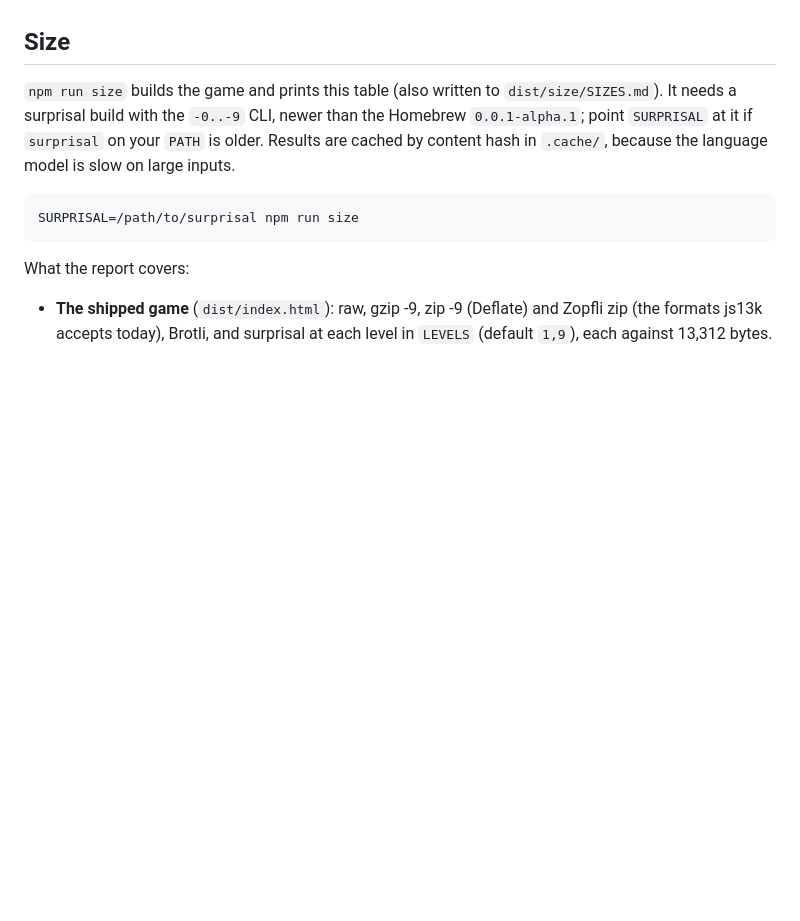
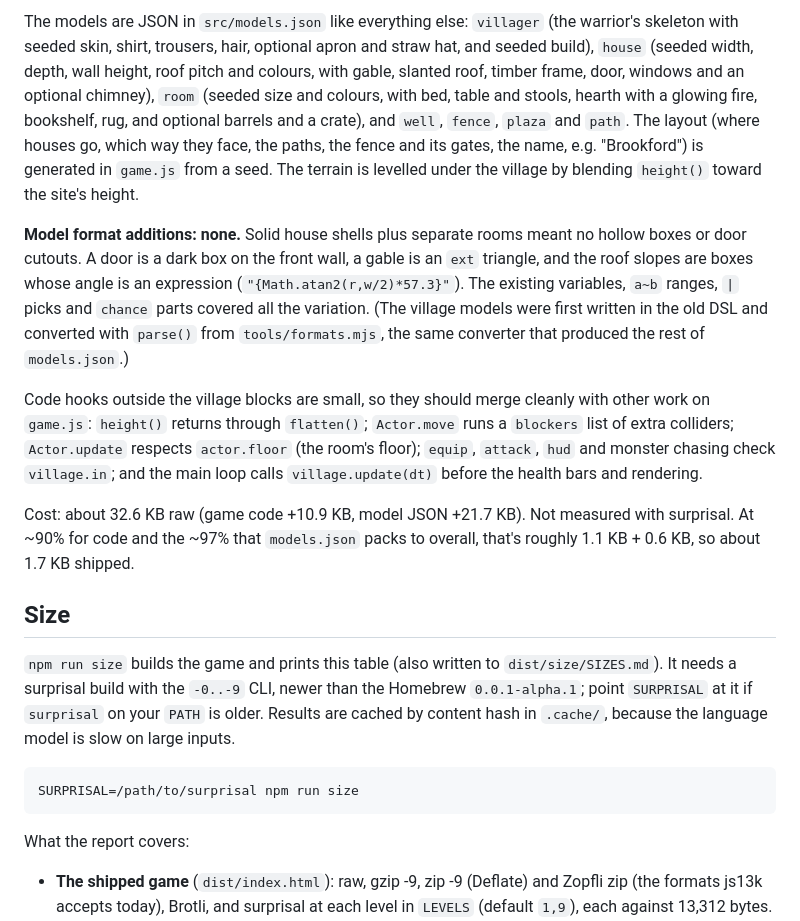
Before and after one commit to benallfree/wellfire, a Markdown page: README.md, the part around one of its changes. GitHub-like rendering; blank space fills up the shorter version.

```diff
--- a/README.md
+++ b/README.md
@@ -261,3 +291,25 @@ surprisal -1** (the whole game goes from 3,068 to 4,112 bytes). With the old tex
+The models are JSON in `src/models.json` like everything else: `villager` (the warrior's skeleton with seeded skin, shirt, trousers, hair,
+optional apron and straw hat, and seeded build), `house` (seeded width, depth, wall height, roof pitch and colours,
+with gable, slanted roof, timber frame, door, windows and an optional chimney), `room` (seeded size and colours, with
+bed, table and stools, hearth with a glowing fire, bookshelf, rug, and optional barrels and a crate), and `well`,
+`fence`, `plaza` and `path`. The layout (where houses go, which way they face, the paths, the fence and its gates, the
+name, e.g. "Brookford") is generated in `game.js` from a seed. The terrain is levelled under the village by blending
+`height()` toward the site's height.
+
+**Model format additions: none.** Solid house shells plus separate rooms meant no hollow boxes or door cutouts. A door
+is a dark box on the front wall, a gable is an `ext` triangle, and the roof slopes are boxes whose angle is an
+expression (`"{Math.atan2(r,w/2)*57.3}"`). The existing variables, `a~b` ranges, `|` picks and `chance` parts covered
+all the variation. (The village models were first written in the old DSL and converted with `parse()` from
+`tools/formats.mjs`, the same converter that produced the rest of `models.json`.)
+
+Code hooks outside the village blocks are small, so they should merge cleanly with other work on `game.js`:
+`height()` returns through `flatten()`; `Actor.move` runs a `blockers` list of extra colliders; `Actor.update`
+respects `actor.floor` (the room's floor); `equip`, `attack`, `hud` and monster chasing check `village.in`; and the main
+loop calls `village.update(dt)` before the health bars and rendering.
+
+Cost: about 32.6 KB raw (game code +10.9 KB, model JSON +21.7 KB). Not measured with surprisal. At ~90% for code
+and the ~97% that `models.json` packs to overall, that's roughly 1.1 KB + 0.6 KB, so about 1.7 KB shipped.
+
 ## Size
 
 `npm run size` builds the game and prints this table (also written to `dist/size/SIZES.md`). It needs a surprisal
```
Also changed, not shown: other parts of README.md (+30 -0 lines), docs/village-interior.jpg (added), docs/village-stowed.jpg (added), docs/village.jpg (added), 2 other files.
